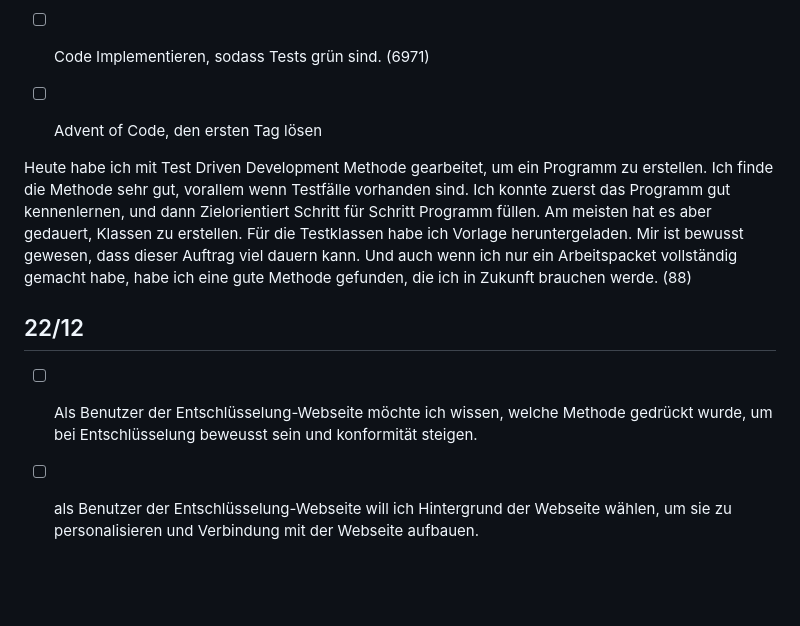
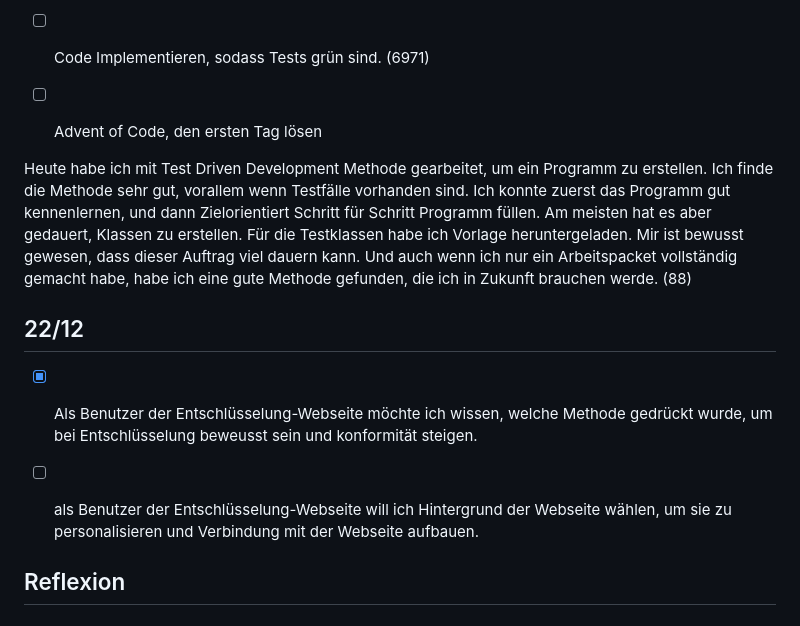
Before and after one commit to sleepz103/Lern-Periode-7, a Markdown page: README.md, the part around the change printed below. Rendered like a GitHub page; blank space fills up the shorter version.

```diff
--- a/README.md
+++ b/README.md
@@ -85,12 +95,12 @@ Heute habe ich viel erreicht. Heute habe ich für die SPA gearbeitet. Zuerst hab
 
 - [ ] Advent of Code, den ersten Tag lösen
 
-
-
 Heute habe ich mit Test Driven Development Methode gearbeitet, um ein Programm zu erstellen. Ich finde die Methode sehr gut, vorallem wenn Testfälle vorhanden sind. Ich konnte zuerst das Programm gut kennenlernen, und dann Zielorientiert Schritt für Schritt Programm füllen. Am meisten hat es aber gedauert, Klassen zu erstellen. Für die Testklassen habe ich Vorlage heruntergeladen. Mir ist bewusst gewesen, dass dieser Auftrag viel dauern kann. Und auch wenn ich nur ein Arbeitspacket vollständig gemacht habe, habe ich eine gute Methode gefunden, die ich in Zukunft brauchen werde. (88)
 
 ## 22/12
 
-- [ ] Als Benutzer der Entschlüsselung-Webseite möchte ich wissen, welche Methode gedrückt wurde, um bei Entschlüsselung beweusst sein und konformität steigen.
+- [x] Als Benutzer der Entschlüsselung-Webseite möchte ich wissen, welche Methode gedrückt wurde, um bei Entschlüsselung beweusst sein und konformität steigen.
 
 - [ ] als Benutzer der Entschlüsselung-Webseite will ich Hintergrund der Webseite wählen, um sie zu personalisieren und Verbindung mit der Webseite aufbauen.
+
+## Reflexion
```
Also changed, not shown: other parts of README.md (+10 -0 lines), Project Files/Input.png (added), Project Files/output.png (added), 2 other files.
